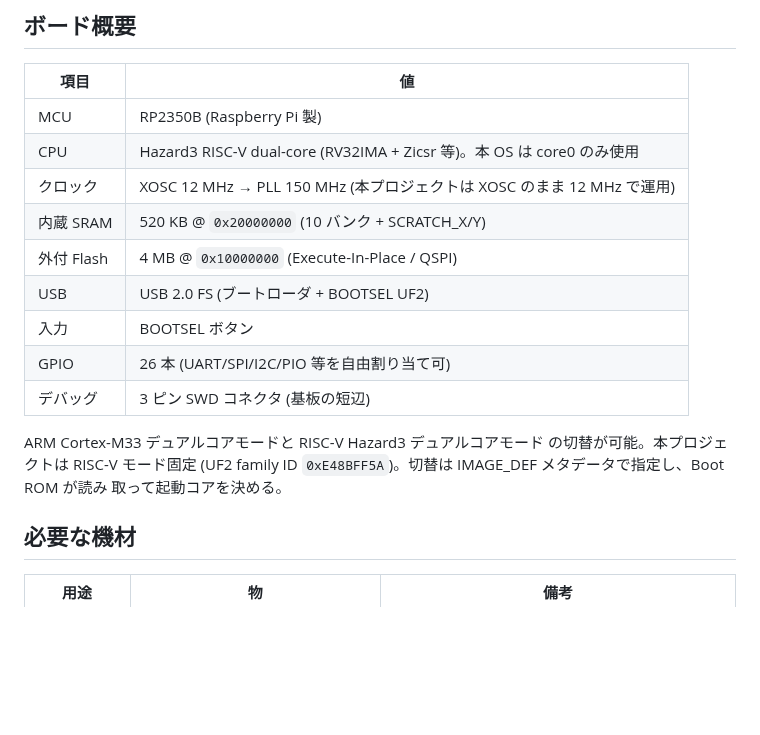
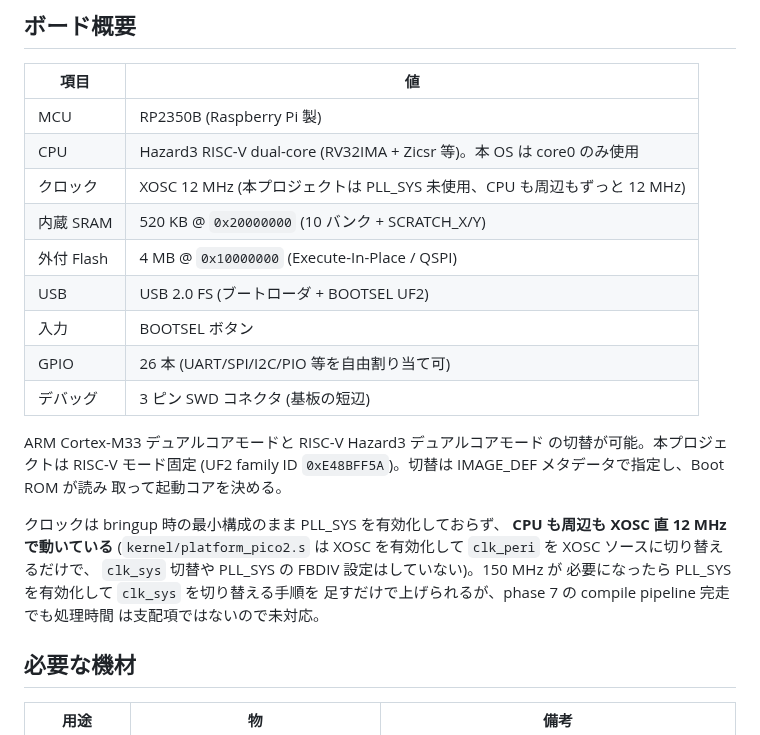
Before and after one commit to ikeji/mtos, a Markdown page: docs/pico2_hardware.md, the part around the change. Drawn GitHub-style; blank space fills up the shorter version.

Commit message:
docs(pico2_hardware): clarify clock — running on XOSC 12 MHz, no PLL
The original draft implied "XOSC → PLL 150 MHz" was in use. In fact
kernel/platform_pico2.s only enables XOSC and routes clk_peri to it;
clk_sys + PLL_SYS are untouched. Note this and the upgrade path for
when CPU speed actually matters.

Co-Authored-By: Claude Opus 4.7 (1M context) <noreply@anthropic.com>

```diff
--- a/docs/pico2_hardware.md
+++ b/docs/pico2_hardware.md
@@ -11,7 +11,7 @@
 |---|---|
 | MCU | RP2350B (Raspberry Pi 製) |
 | CPU | Hazard3 RISC-V dual-core (RV32IMA + Zicsr 等)。本 OS は core0 のみ使用 |
-| クロック | XOSC 12 MHz → PLL 150 MHz (本プロジェクトは XOSC のまま 12 MHz で運用) |
+| クロック | XOSC 12 MHz (本プロジェクトは PLL_SYS 未使用、CPU も周辺もずっと 12 MHz) |
 | 内蔵 SRAM | 520 KB @ `0x20000000` (10 バンク + SCRATCH_X/Y) |
 | 外付 Flash | 4 MB @ `0x10000000` (Execute-In-Place / QSPI) |
 | USB | USB 2.0 FS (ブートローダ + BOOTSEL UF2) |
@@ -23,6 +23,14 @@ ARM Cortex-M33 デュアルコアモードと RISC-V Hazard3 デュアルコア
 の切替が可能。本プロジェクトは RISC-V モード固定 (UF2 family ID
 `0xE48BFF5A`)。切替は IMAGE_DEF メタデータで指定し、Boot ROM が読み
 取って起動コアを決める。
+
+クロックは bringup 時の最小構成のまま PLL_SYS を有効化しておらず、
+**CPU も周辺も XOSC 直 12 MHz で動いている** (`kernel/platform_pico2.s`
+は XOSC を有効化して `clk_peri` を XOSC ソースに切り替えるだけで、
+`clk_sys` 切替や PLL_SYS の FBDIV 設定はしていない)。150 MHz が
+必要になったら PLL_SYS を有効化して `clk_sys` を切り替える手順を
+足すだけで上げられるが、phase 7 の compile pipeline 完走でも処理時間
+は支配項ではないので未対応。
 
 ## 必要な機材
 
```
